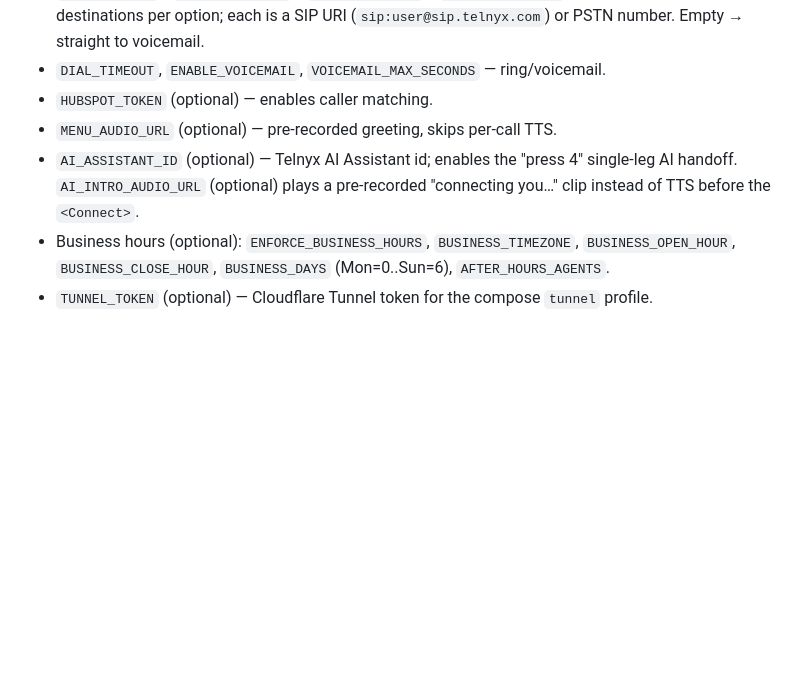
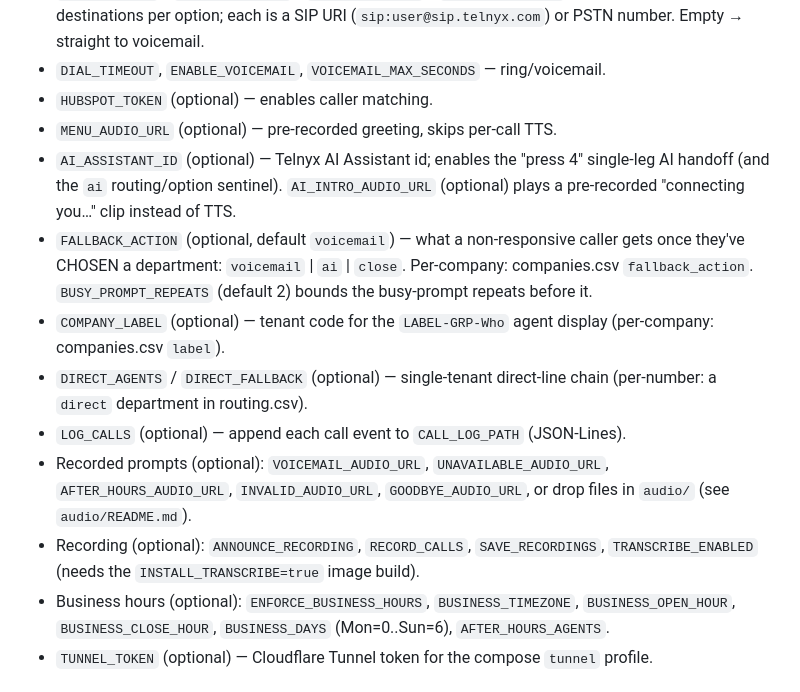
Before and after one commit to AdrielleU/IVR-Triage, a Markdown page: CLAUDE.md, the part around one of its changes. GitHub-like rendering; blank space fills up the shorter version.

```diff
--- a/CLAUDE.md
+++ b/CLAUDE.md
@@ -165,8 +185,22 @@ from the assistant's tools, not by wrapping the assistant in a `<Dial>`.
 - `HUBSPOT_TOKEN` (optional) — enables caller matching.
 - `MENU_AUDIO_URL` (optional) — pre-recorded greeting, skips per-call TTS.
 - `AI_ASSISTANT_ID` (optional) — Telnyx AI Assistant id; enables the "press 4"
-  single-leg AI handoff. `AI_INTRO_AUDIO_URL` (optional) plays a pre-recorded
-  "connecting you…" clip instead of TTS before the `<Connect>`.
+  single-leg AI handoff (and the `ai` routing/option sentinel). `AI_INTRO_AUDIO_URL`
+  (optional) plays a pre-recorded "connecting you…" clip instead of TTS.
+- `FALLBACK_ACTION` (optional, default `voicemail`) — what a non-responsive caller
+  gets once they've CHOSEN a department: `voicemail` | `ai` | `close`. Per-company:
+  companies.csv `fallback_action`. `BUSY_PROMPT_REPEATS` (default 2) bounds the
+  busy-prompt repeats before it.
+- `COMPANY_LABEL` (optional) — tenant code for the `LABEL-GRP-Who` agent display
+  (per-company: companies.csv `label`).
+- `DIRECT_AGENTS` / `DIRECT_FALLBACK` (optional) — single-tenant direct-line chain
+  (per-number: a `direct` department in routing.csv).
+- `LOG_CALLS` (optional) — append each call event to `CALL_LOG_PATH` (JSON-Lines).
+- Recorded prompts (optional): `VOICEMAIL_AUDIO_URL`, `UNAVAILABLE_AUDIO_URL`,
+  `AFTER_HOURS_AUDIO_URL`, `INVALID_AUDIO_URL`, `GOODBYE_AUDIO_URL`, or drop files
+  in `audio/` (see `audio/README.md`).
+- Recording (optional): `ANNOUNCE_RECORDING`, `RECORD_CALLS`, `SAVE_RECORDINGS`,
+  `TRANSCRIBE_ENABLED` (needs the `INSTALL_TRANSCRIBE=true` image build).
 - Business hours (optional): `ENFORCE_BUSINESS_HOURS`, `BUSINESS_TIMEZONE`,
   `BUSINESS_OPEN_HOUR`, `BUSINESS_CLOSE_HOUR`, `BUSINESS_DAYS` (Mon=0..Sun=6),
   `AFTER_HOURS_AGENTS`.
```
Also changed, not shown: other parts of CLAUDE.md (+39 -19 lines).
